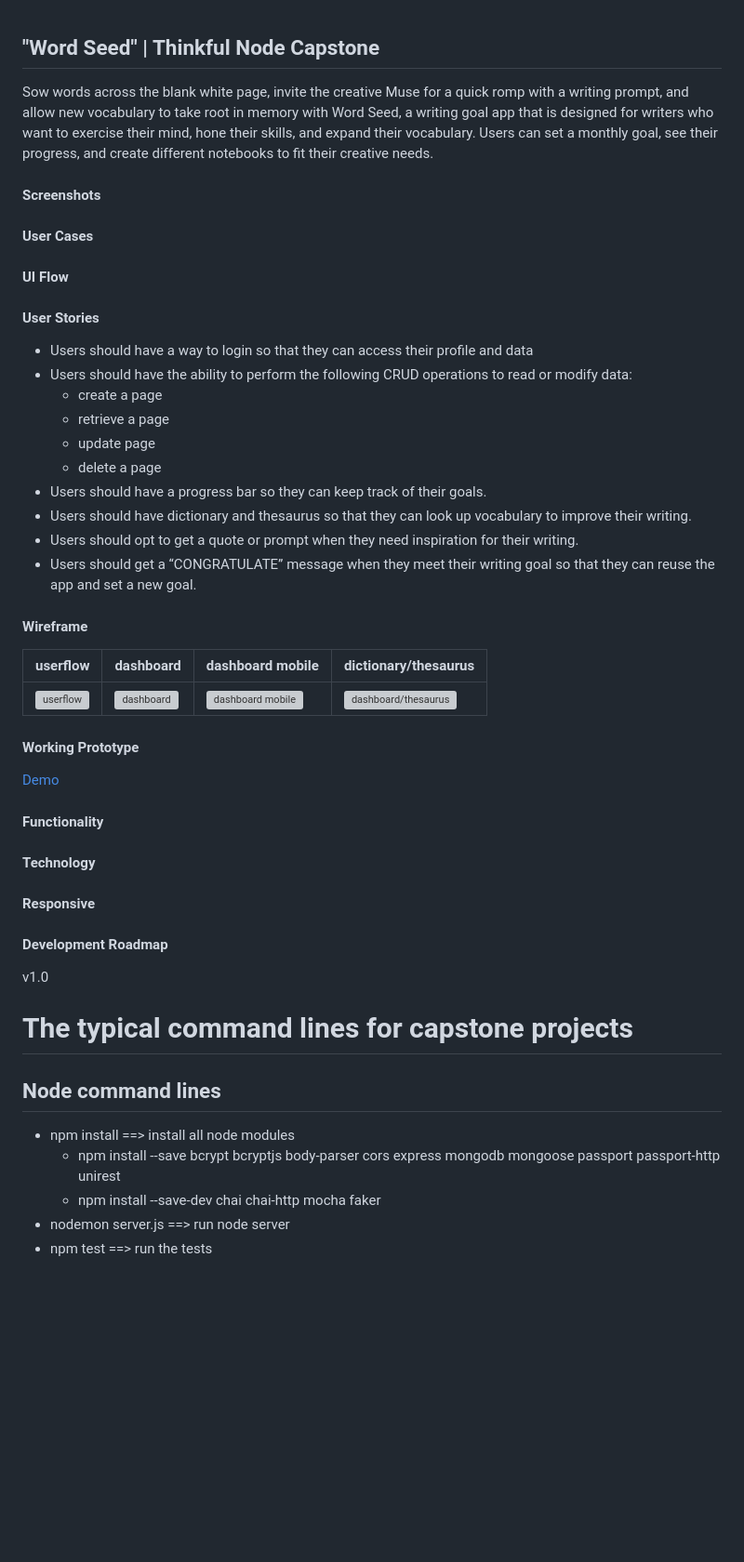
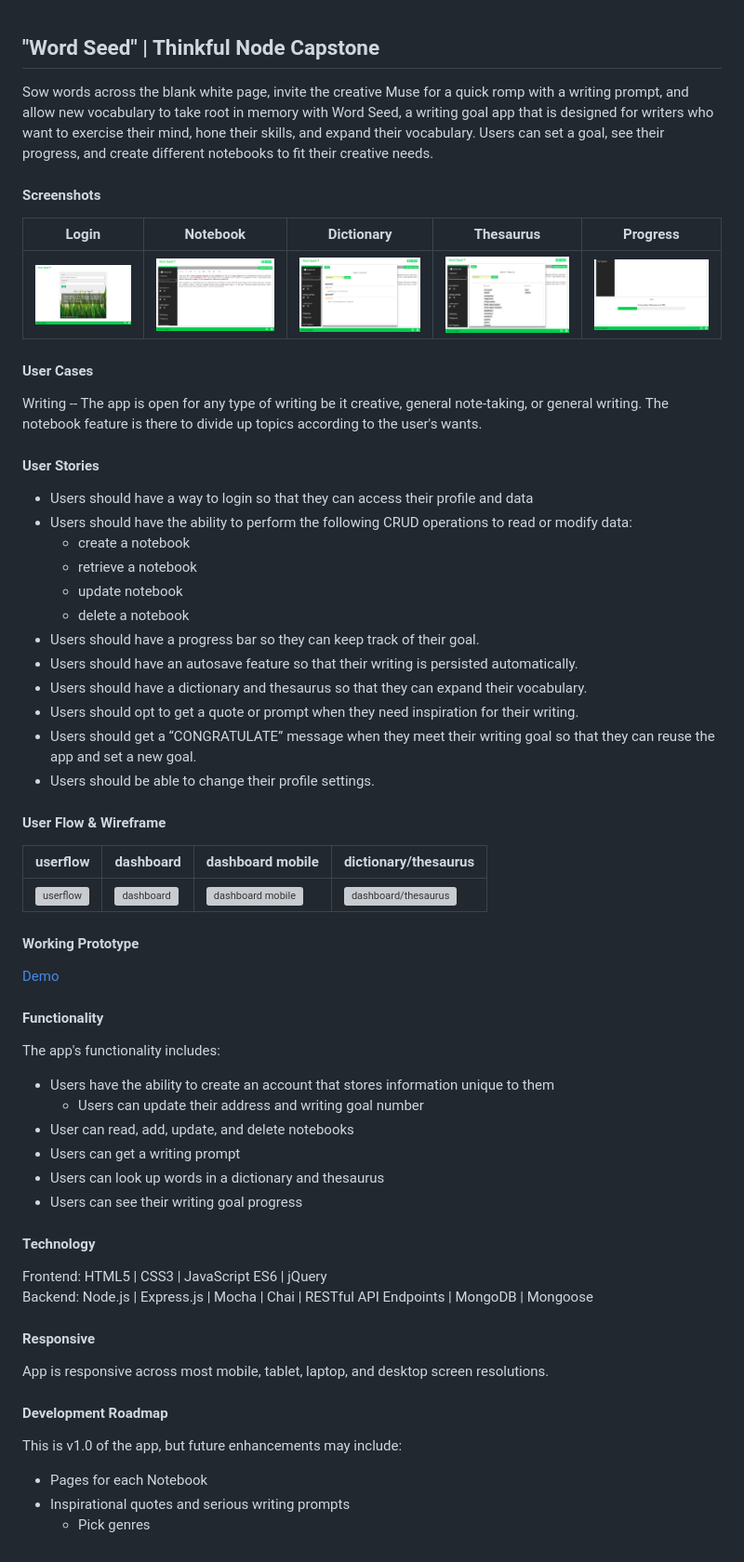
Before and after one commit to azureowl/writers-challenge-node-capstone, a Markdown page: README.md, the part around the change. Shown: that part at 93% size. GitHub-like rendering; pictures changed too: github-images/wc-dictionary.png (added), github-images/wc-login.png (added), github-images/wc-notebook.png (added); blank space fills up the shorter version; grey boxes are pictures that could not be loaded.

Commit message:
Update README and added images for README

```diff
--- a/README.md
+++ b/README.md
@@ -1,50 +1,58 @@
 ## "Word Seed" | Thinkful Node Capstone
-Sow words across the blank white page, invite the creative Muse for a quick romp with a writing prompt, and allow new vocabulary to take root in memory with Word Seed, a writing goal app that is designed for writers who want to exercise their mind, hone their skills, and expand their vocabulary. Users can set a monthly goal, see their progress, and create different notebooks to fit their creative needs.
+Sow words across the blank white page, invite the creative Muse for a quick romp with a writing prompt, and allow new vocabulary to take root in memory with Word Seed, a writing goal app that is designed for writers who want to exercise their mind, hone their skills, and expand their vocabulary. Users can set a goal, see their progress, and create different notebooks to fit their creative needs.
 
 #### Screenshots
+|  Login  | Notebook   |  Dictionary  |  Thesaurus  |  Progress  |
+| -- | -- | -- | -- | -- |
+| <img src="./github-images/wc-login.png" alt="login" width="600"/> | <img src="./github-images/wc-notebook.png" alt="notebook" width="600"/> |  <img src="./github-images/wc-dictionary.png" alt="dictionary" width="600"/> | <img src="./github-images/wc-thesaurus.png" alt="thesaurus" width="600"/> | <img src="./github-images/wc-progress1.png" alt="progress" width="600"/> |
 
 #### User Cases
-
-#### UI Flow
+Writing -- The app is open for any type of writing be it creative, general note-taking, or general writing. The notebook feature is there to divide up topics according to the user's wants.
 
 #### User Stories
 * Users should have a way to login so that they can access their profile and data
 * Users should have the ability to perform the following CRUD operations to read or modify data:
-    * create a page
-    * retrieve a page
-    * update page
-    * delete a page
-* Users should have a progress bar so they can keep track of their goals.
-* Users should have dictionary and thesaurus so that they can look up vocabulary to improve their writing.
+    * create a notebook
+    * retrieve a notebook
+    * update notebook
+    * delete a notebook
+* Users should have a progress bar so they can keep track of their goal.
+* Users should have an autosave feature so that their writing is persisted automatically.
+* Users should have a dictionary and thesaurus so that they can expand their vocabulary.
 * Users should opt to get a quote or prompt when they need inspiration for their writing.
 * Users should get a “CONGRATULATE” message when they meet their writing goal so that they can reuse the app and set a new goal.
+* Users should be able to change their profile settings.
 
-#### Wireframe
-
-
+#### User Flow & Wireframe
 |  userflow  | dashboard   |  dashboard mobile  |  dictionary/thesaurus  |
 | -- | -- | -- | -- |
 | <img src="./github-images/wc-user-flow.jpg" alt="userflow" width="600"/> | <img src="./github-images/wc-dashboard.jpg" alt="dashboard" width="600"/> |  <img src="./github-images/wc-mobile-dashboard.jpg" alt="dashboard mobile" width="600"/> | <img src="./github-images/wc-dictionary.jpg" alt="dashboard/thesaurus" width="600"/>
-
 
 
 #### Working Prototype
 [Demo](https://writers-challenge.herokuapp.com/)
 
 #### Functionality
+The app's functionality includes:
+
+* Users have the ability to create an account that stores information unique to them
+    * Users can update their address and writing goal number
+* User can read, add, update, and delete notebooks
+* Users can get a writing prompt
+* Users can look up words in a dictionary and thesaurus
+* Users can see their writing goal progress
+
 
 #### Technology
+Frontend: HTML5 | CSS3 | JavaScript ES6 | jQuery
+Backend: Node.js | Express.js | Mocha | Chai | RESTful API Endpoints | MongoDB | Mongoose
 
 #### Responsive
+App is responsive across most mobile, tablet, laptop, and desktop screen resolutions.
 
 #### Development Roadmap
-v1.0
+This is v1.0 of the app, but future enhancements may include:
 
-#  The typical command lines for capstone projects
-
-## Node command lines
-* npm install ==> install all node modules
-    * npm install --save bcrypt bcryptjs body-parser cors express mongodb mongoose passport passport-http unirest
-    * npm install --save-dev chai chai-http mocha faker
-* nodemon server.js ==> run node server
-* npm test ==> run the tests
+* Pages for each Notebook
+* Inspirational quotes and serious writing prompts
+    * Pick genres
```
Also changed, not shown: 1 other file.
